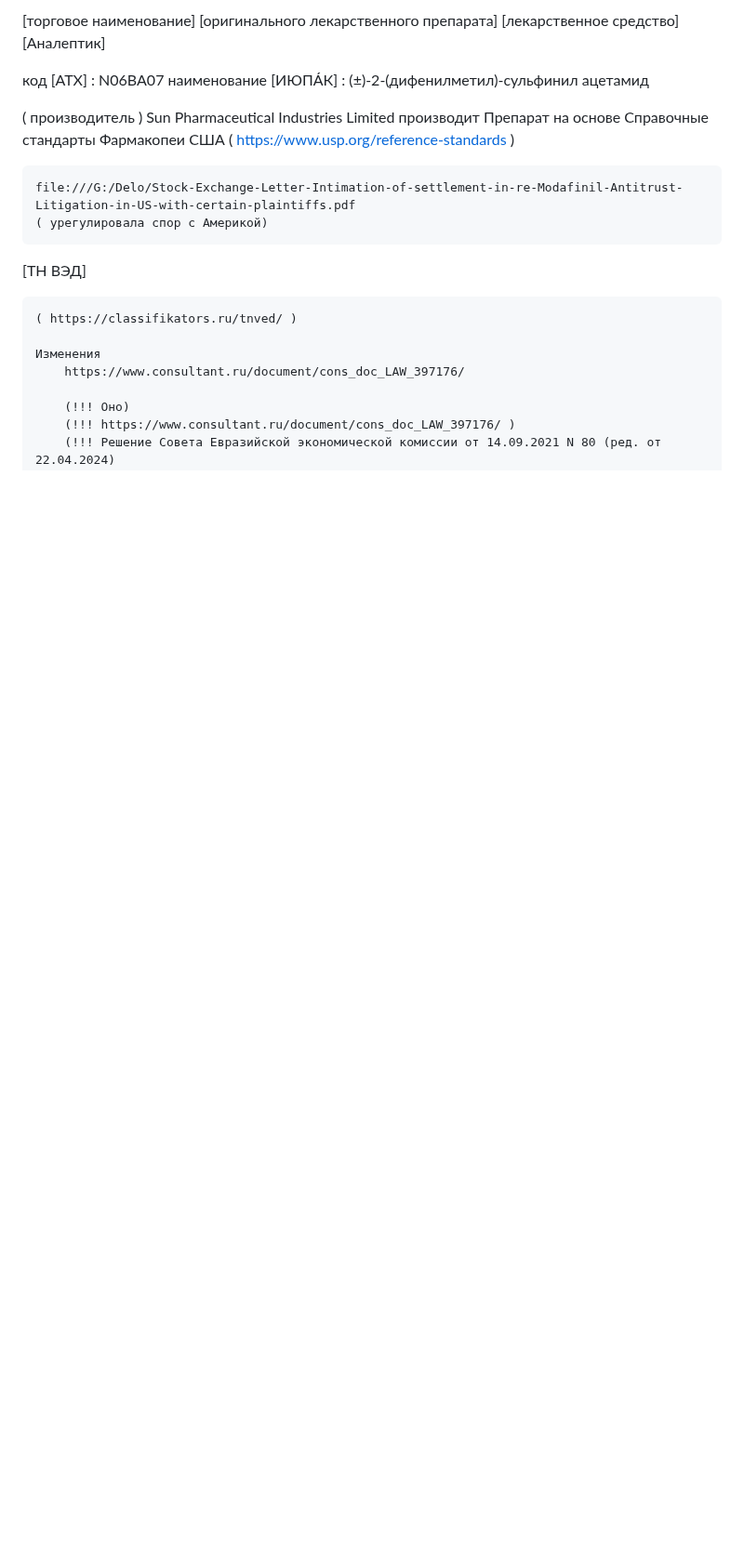
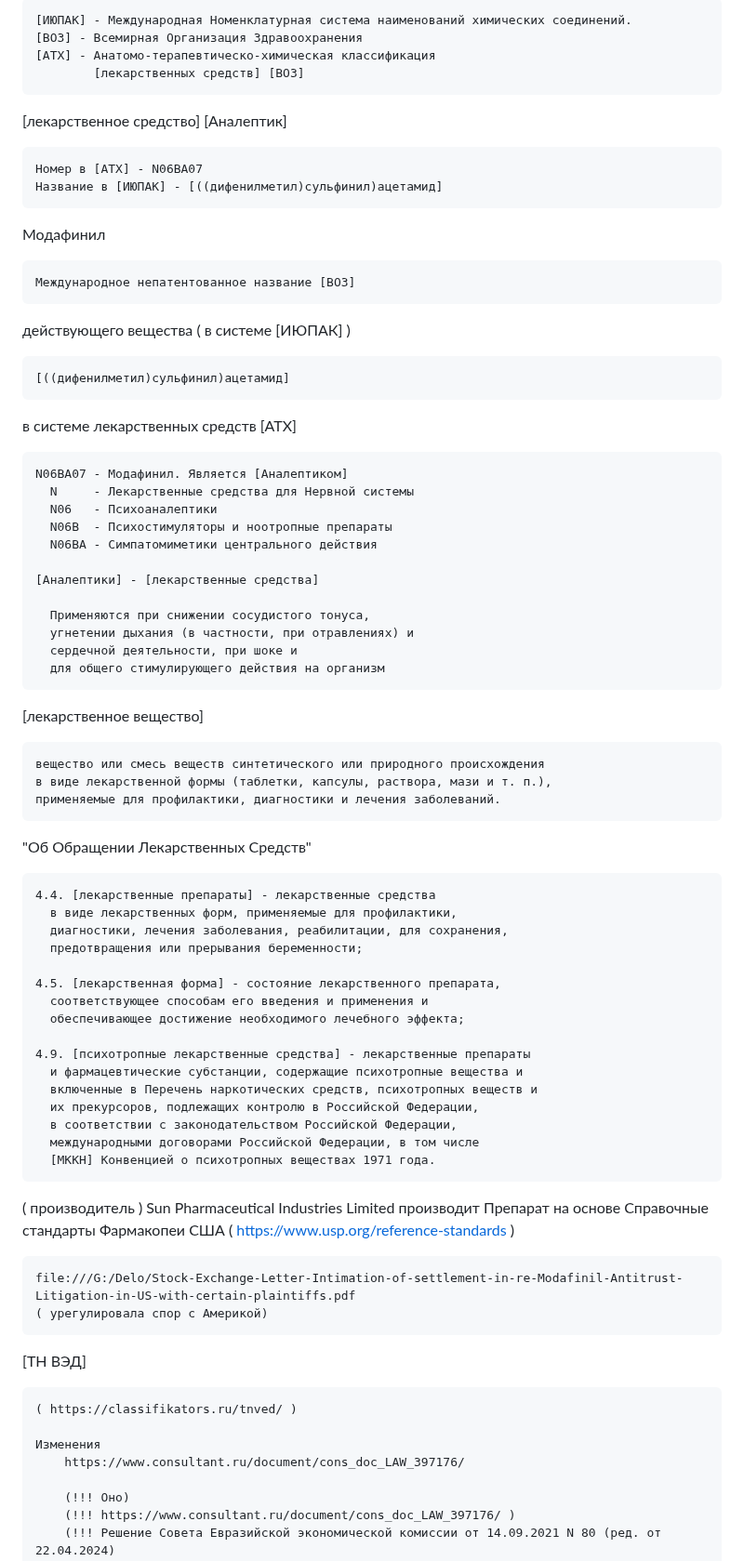
Before and after one commit to kalevalski/ugolovnoe-delo-modafinil, a Markdown page: [Модафинил]/ReadMe.md, the part around the change. Shown at 93% size. GitHub-like rendering; blank space fills up the shorter version.

```diff
--- a/[Модафинил]/ReadMe.md
+++ b/[Модафинил]/ReadMe.md
@@ -1,10 +1,80 @@
-[торговое наименование]
-[оригинального лекарственного препарата]
-[лекарственное средство]
-	[Аналептик]
+    [ИЮПАК] - Международная Номенклатурная система наименований химических соединений.
+    [ВОЗ] - Всемирная Организация Здравоохранения
+    [АТХ] - Анатомо-терапевтическо-химическая классификация
+            [лекарственных средств] [ВОЗ]
 
-код [АТХ] 			 : N06BA07
-наименование [ИЮПА́К] : (±)-2-(дифенилметил)-сульфинил ацетамид
+
+[лекарственное средство] [Аналептик]
+
+    Номер в [АТХ] - N06BA07
+    Название в [ИЮПАК] - [((дифенилметил)сульфинил)ацетамид]
+
+
+
+
+Модафинил
+
+    Международное непатентованное название [ВОЗ]
+
+действующего вещества ( в системе [ИЮПАК] )
+
+    [((дифенилметил)сульфинил)ацетамид]
+
+в системе лекарственных средств  [АТХ]
+
+    N06BA07 - Модафинил. Является [Аналептиком]
+      N     - Лекарственные средства для Нервной системы
+      N06   - Психоаналептики
+      N06B  - Психостимуляторы и ноотропные препараты
+      N06BA - Симпатомиметики центрального действия
+
+    [Аналептики] - [лекарственные средства]
+
+      Применяются при снижении сосудистого тонуса,
+      угнетении дыхания (в частности, при отравлениях) и
+      сердечной деятельности, при шоке и
+      для общего стимулирующего действия на организм
+
+
+[лекарственное вещество]
+
+    вещество или смесь веществ синтетического или природного происхождения
+    в виде лекарственной формы (таблетки, капсулы, раствора, мази и т. п.),
+    применяемые для профилактики, диагностики и лечения заболеваний.
+
+
+
+
+"Об Обращении Лекарственных Средств"
+
+    4.4. [лекарственные препараты] - лекарственные средства
+      в виде лекарственных форм, применяемые для профилактики,
+      диагностики, лечения заболевания, реабилитации, для сохранения,
+      предотвращения или прерывания беременности;
+
+    4.5. [лекарственная форма] - состояние лекарственного препарата,
+      соответствующее способам его введения и применения и
+      обеспечивающее достижение необходимого лечебного эффекта;
+
+    4.9. [психотропные лекарственные средства] - лекарственные препараты
+      и фармацевтические субстанции, содержащие психотропные вещества и
+      включенные в Перечень наркотических средств, психотропных веществ и
+      их прекурсоров, подлежащих контролю в Российской Федерации,
+      в соответствии с законодательством Российской Федерации,
+      международными договорами Российской Федерации, в том числе
+      [МККН] Конвенцией о психотропных веществах 1971 года.
+
+
+
+
+
+
+
+
+
+
+
+
 
 
 
```
